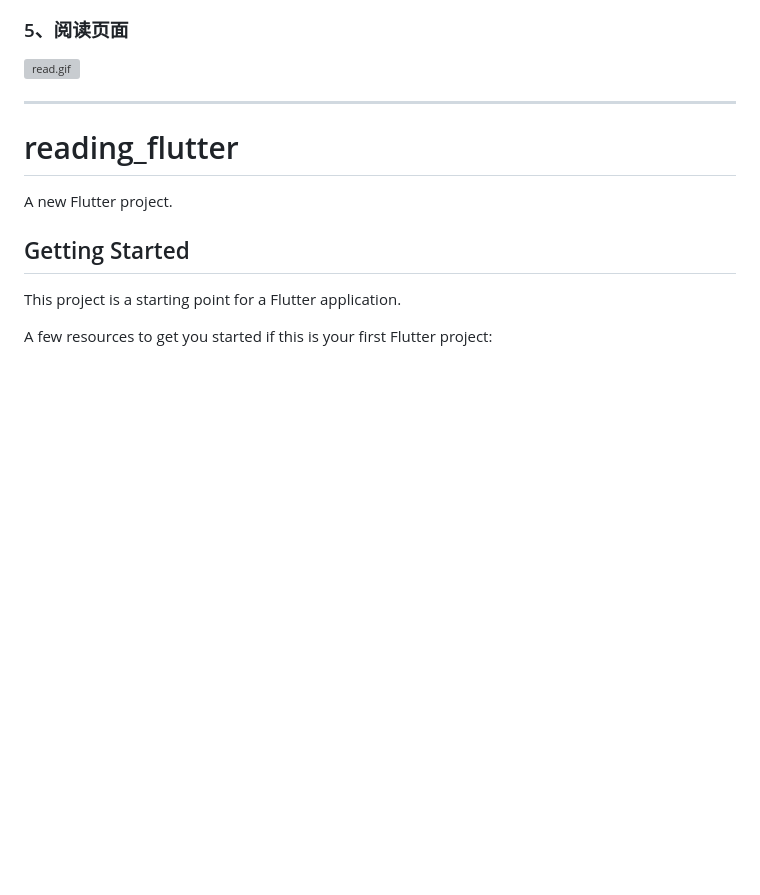
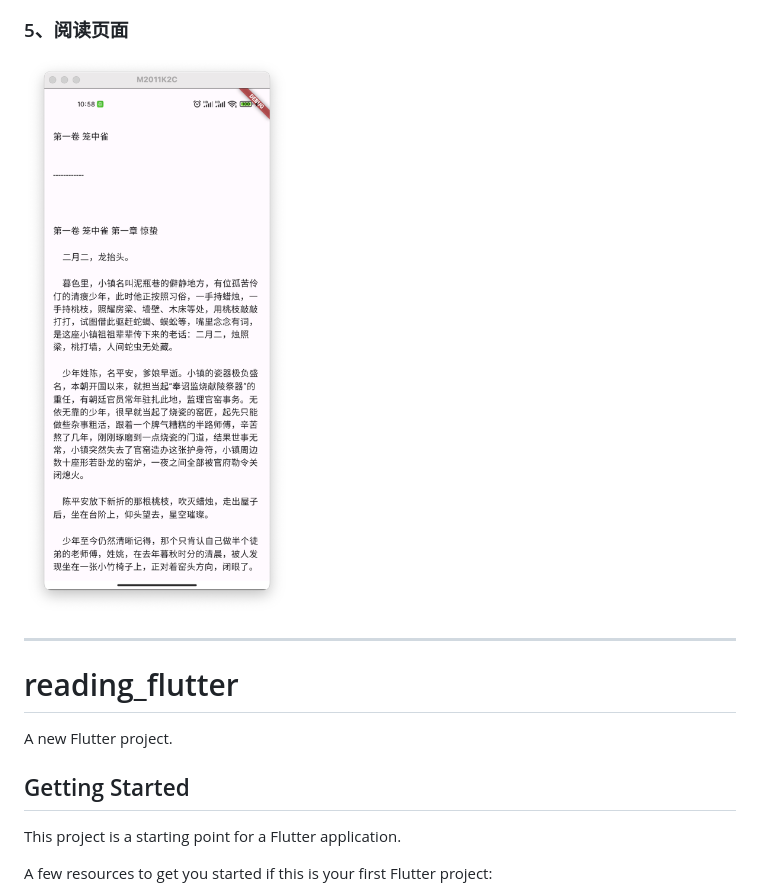
Before and after one commit to Fylan0/reading_flutter, a Markdown page: README.md, the part around the change. Drawn GitHub-style; pictures changed too: read_file/screen_reading.png (added); blank space fills up the shorter version; grey boxes are pictures that could not be loaded.

Commit message:
[MOD] 更新readme

```diff
--- a/README.md
+++ b/README.md
@@ -29,7 +29,7 @@
 
 ### 5、阅读页面
 
-![read.gif](/read_file/read.gif)
+![read.gif](/read_file/screen_reading.png)
 
 ------------------------------
 # reading_flutter
```
